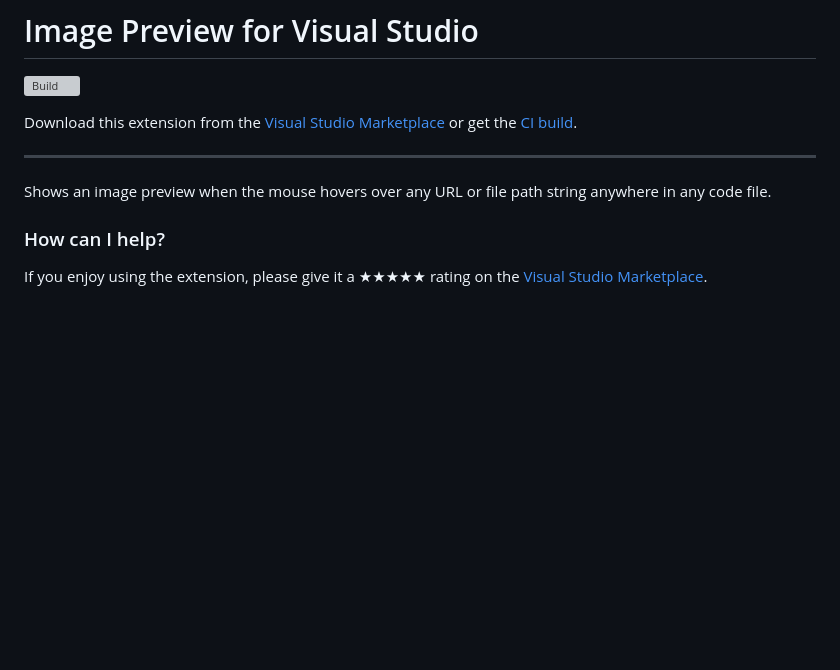
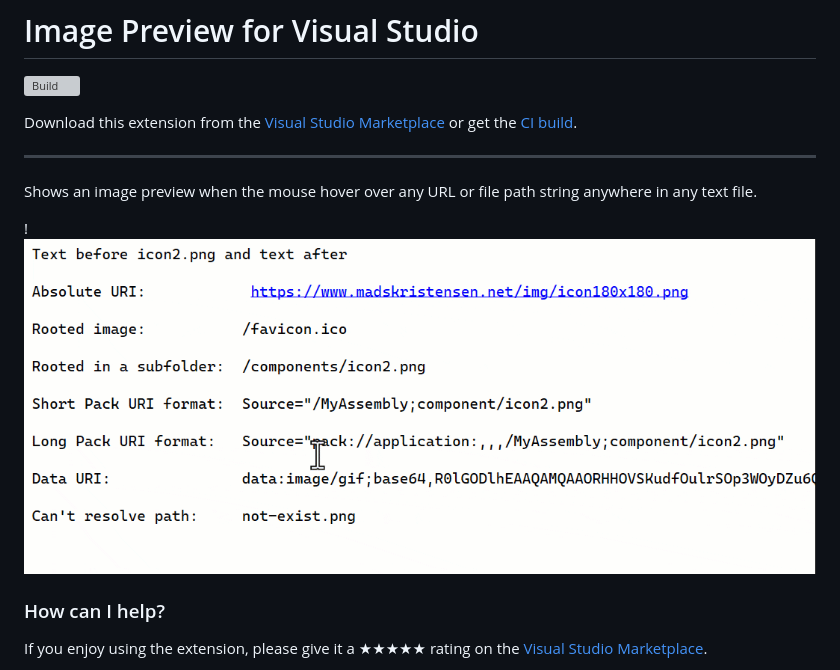
Before and after one commit to madskristensen/ImagePreview, a Markdown page: README.md, the part around the change. Drawn GitHub-style; pictures changed too: art/animation.gif (added); blank space fills up the shorter version; grey boxes are pictures that could not be loaded.

```diff
--- a/README.md
+++ b/README.md
@@ -11,7 +11,9 @@ or get the [CI build][vsixgallery].
 
 --------------------------------------
 
-Shows an image preview when the mouse hovers over any URL or file path string anywhere in any code file.
+Shows an image preview when the mouse hover over any URL or file path string anywhere in any text file.
+
+!![Image Preview](art/animation.gif)
 
 ### How can I help?
 If you enjoy using the extension, please give it a ★★★★★ rating on the [Visual Studio Marketplace][marketplace].
```
Also changed, not shown: 7 other files.
